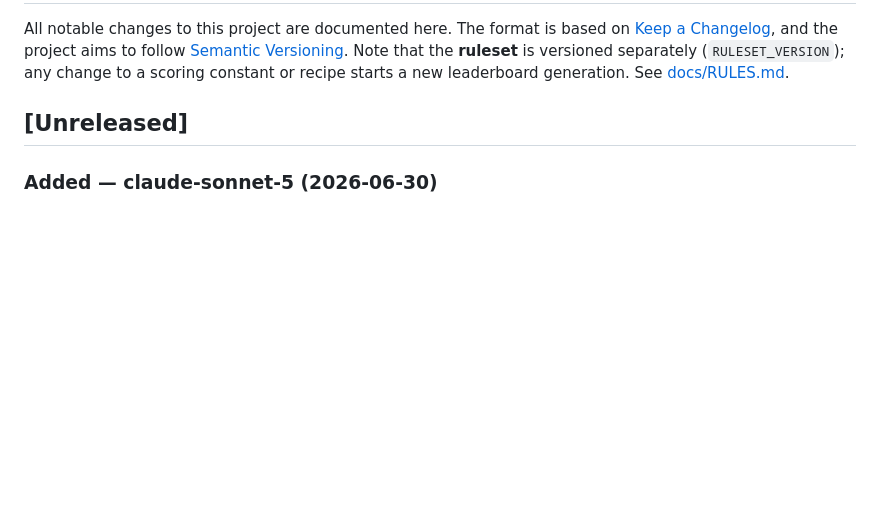
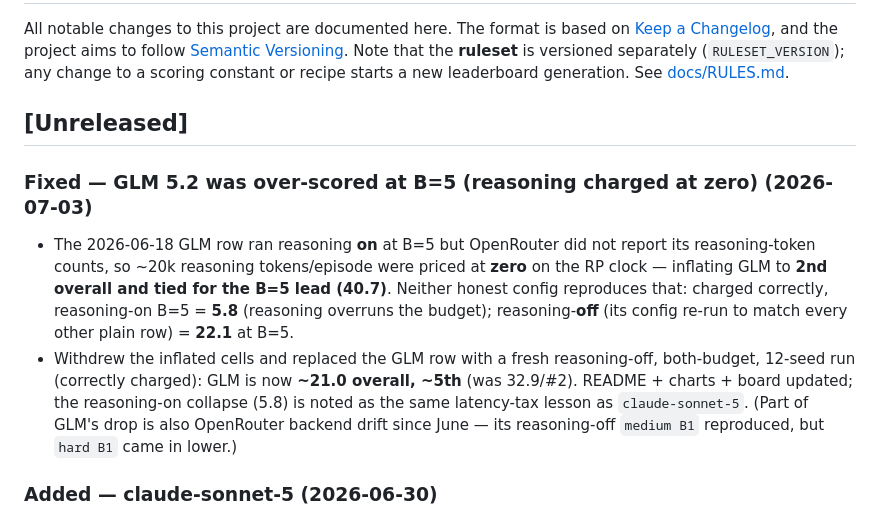
Before and after one commit to bassimeledath/kitchen-rush, a Markdown page: CHANGELOG.md, the part around the change. GitHub-like rendering; blank space fills up the shorter version.

```diff
--- a/CHANGELOG.md
+++ b/CHANGELOG.md
@@ -7,6 +7,18 @@ separately (`RULESET_VERSION`); any change to a scoring constant or recipe start
 leaderboard generation. See [docs/RULES.md](docs/RULES.md).
 
 ## [Unreleased]
+
+### Fixed — GLM 5.2 was over-scored at B=5 (reasoning charged at zero) (2026-07-03)
+- The 2026-06-18 GLM row ran reasoning **on** at B=5 but OpenRouter did not report its
+  reasoning-token counts, so ~20k reasoning tokens/episode were priced at **zero** on the RP
+  clock — inflating GLM to **2nd overall and tied for the B=5 lead (40.7)**. Neither honest
+  config reproduces that: charged correctly, reasoning-on B=5 = **5.8** (reasoning overruns the
+  budget); reasoning-**off** (its config re-run to match every other plain row) = **22.1** at B=5.
+- Withdrew the inflated cells and replaced the GLM row with a fresh reasoning-off, both-budget,
+  12-seed run (correctly charged): GLM is now **~21.0 overall, ~5th** (was 32.9/#2). README +
+  charts + board updated; the reasoning-on collapse (5.8) is noted as the same latency-tax lesson
+  as `claude-sonnet-5`. (Part of GLM's drop is also OpenRouter backend drift since June — its
+  reasoning-off `medium B1` reproduced, but `hard B1` came in lower.)
 
 ### Added — claude-sonnet-5 (2026-06-30)
 - New board row `claude-sonnet-5` (reasoning-off): lands **6th at KR 15.1**, below `gpt-5.4`,
```
Also changed, not shown: README.md (+7 -4 lines), leaderboard/results/board.md (+5 -5 lines), docs/assets/leaderboard_b1.png, docs/assets/leaderboard_b5.png, 2 other files.
